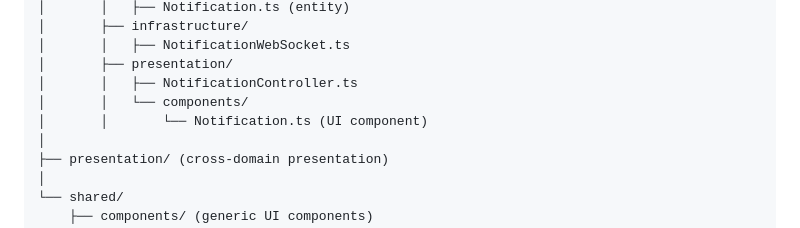
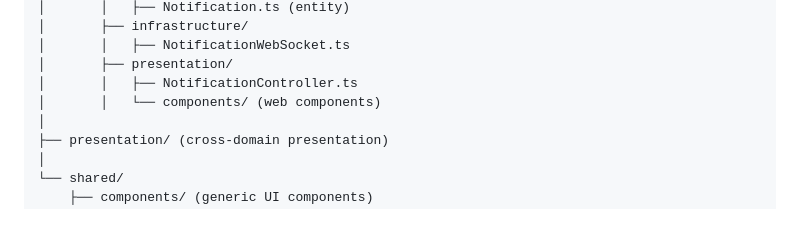
Before and after one commit to gilsjhonny/frontend-ddd-webcomponents-poc, a Markdown page: README.md, the part around the change. Drawn GitHub-style.

```diff
--- a/README.md
+++ b/README.md
@@ -56,8 +56,7 @@ src/
 │       │   ├── NotificationWebSocket.ts
 │       ├── presentation/
 │       │   ├── NotificationController.ts
-│       │   └── components/
-│       │       └── Notification.ts (UI component)
+│       │   └── components/ (web components)
 │
 ├── presentation/ (cross-domain presentation)
 │
```
